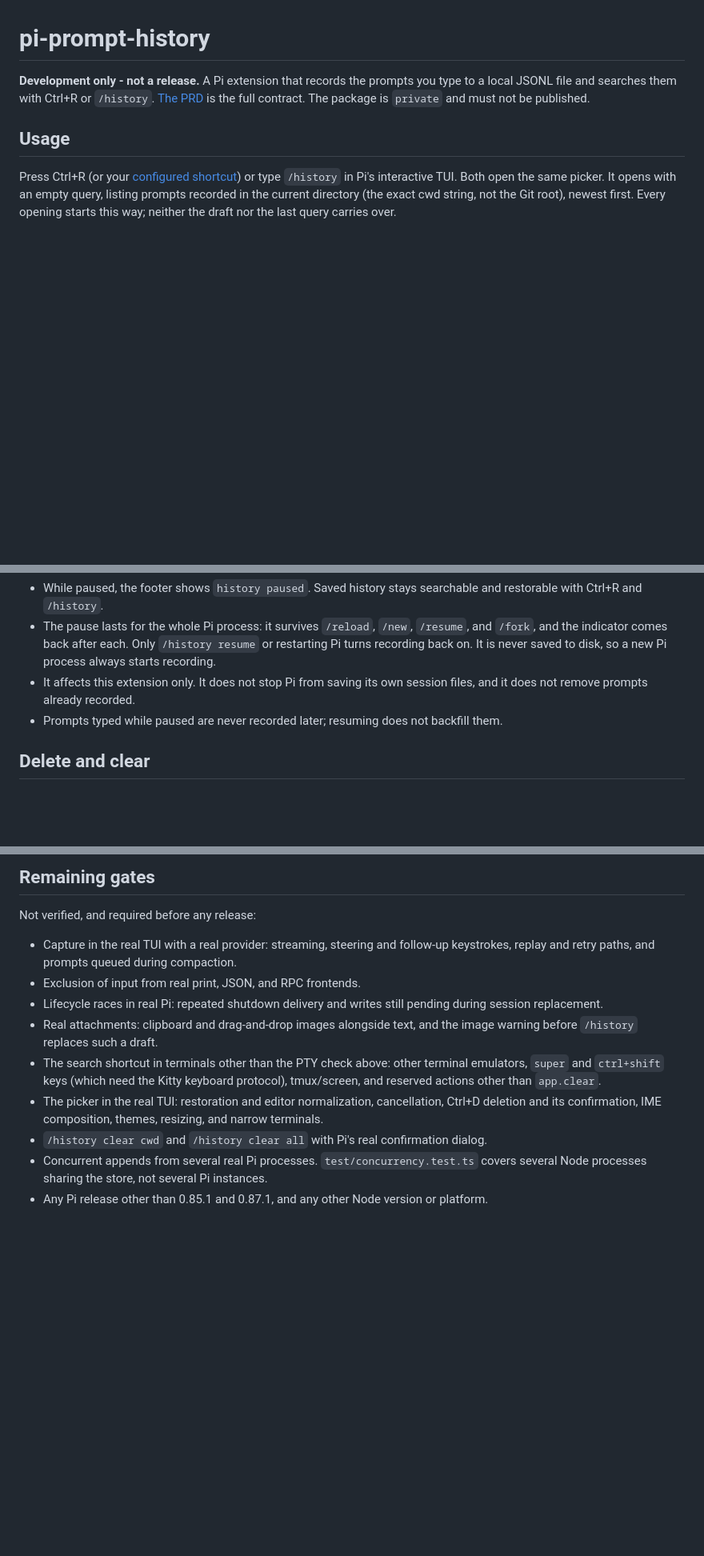
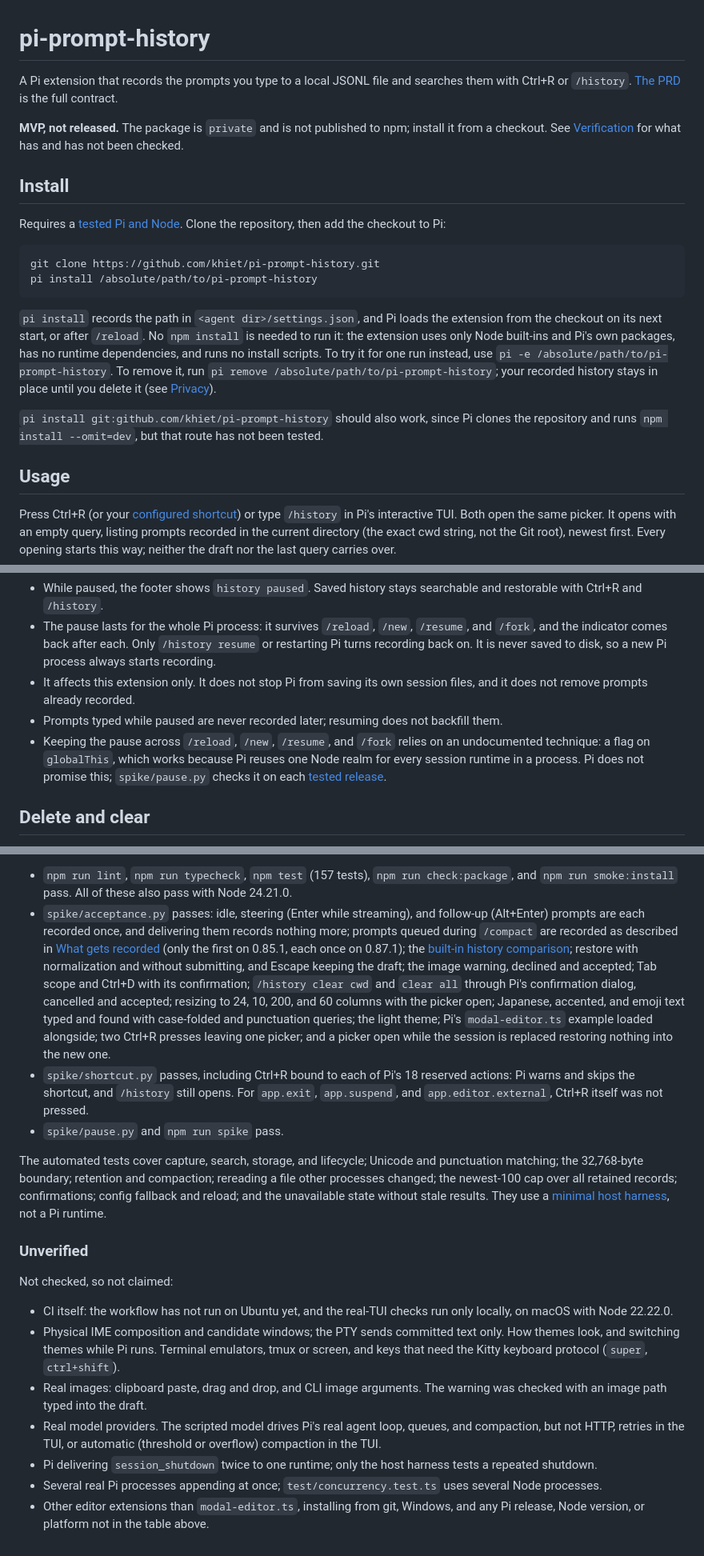
Before and after one commit to khiet/pi-prompt-history, a Markdown page: README.md, 3 parts joined by grey strips. Shown at 80% size. GitHub-like rendering; blank space fills up the shorter version.

````diff
--- a/README.md
+++ b/README.md
@@ -1,6 +1,21 @@
 # pi-prompt-history
 
-**Development only - not a release.** A Pi extension that records the prompts you type to a local JSONL file and searches them with Ctrl+R or `/history`. [The PRD](https://github.com/khiet/pi-prompt-history/issues/1) is the full contract. The package is `private` and must not be published.
+A Pi extension that records the prompts you type to a local JSONL file and searches them with Ctrl+R or `/history`. [The PRD](https://github.com/khiet/pi-prompt-history/issues/1) is the full contract.
+
+**MVP, not released.** The package is `private` and is not published to npm; install it from a checkout. See [Verification](#verification) for what has and has not been checked.
+
+## Install
+
+Requires a [tested Pi and Node](#tested-compatibility). Clone the repository, then add the checkout to Pi:
+
+```sh
+git clone https://github.com/khiet/pi-prompt-history.git
+pi install /absolute/path/to/pi-prompt-history
+```
+
+`pi install` records the path in `<agent dir>/settings.json`, and Pi loads the extension from the checkout on its next start, or after `/reload`. No `npm install` is needed to run it: the extension uses only Node built-ins and Pi's own packages, has no runtime dependencies, and runs no install scripts. To try it for one run instead, use `pi -e /absolute/path/to/pi-prompt-history`. To remove it, run `pi remove /absolute/path/to/pi-prompt-history`; your recorded history stays in place until you delete it (see [Privacy](#privacy-what-loading-this-extension-changes)).
+
+`pi install git:github.com/khiet/pi-prompt-history` should also work, since Pi clones the repository and runs `npm install --omit=dev`, but that route has not been tested.
 
 ## Usage
 
@@ -26,6 +41,7 @@ The picker distinguishes no prompts recorded in the scope from no prompts matchi
 - The pause lasts for the whole Pi process: it survives `/reload`, `/new`, `/resume`, and `/fork`, and the indicator comes back after each. Only `/history resume` or restarting Pi turns recording back on. It is never saved to disk, so a new Pi process always starts recording.
 - It affects this extension only. It does not stop Pi from saving its own session files, and it does not remove prompts already recorded.
 - Prompts typed while paused are never recorded later; resuming does not backfill them.
+- Keeping the pause across `/reload`, `/new`, `/resume`, and `/fork` relies on an undocumented technique: a flag on `globalThis`, which works because Pi reuses one Node realm for every session runtime in a process. Pi does not promise this; `spike/pause.py` checks it on each [tested release](#tested-compatibility).
 
 ## Delete and clear
 
@@ -184,14 +221,19 @@ The tests use a minimal host harness. They do not prove real-TUI streaming, repl
 
-## Remaining gates
+- `npm run lint`, `npm run typecheck`, `npm test` (157 tests), `npm run check:package`, and `npm run smoke:install` pass. All of these also pass with Node 24.21.0.
+- `spike/acceptance.py` passes: idle, steering (Enter while streaming), and follow-up (Alt+Enter) prompts are each recorded once, and delivering them records nothing more; prompts queued during `/compact` are recorded as described in [What gets recorded](#what-gets-recorded) (only the first on 0.85.1, each once on 0.87.1); the [built-in history comparison](#compared-with-pis-built-in-history); restore with normalization and without submitting, and Escape keeping the draft; the image warning, declined and accepted; Tab scope and Ctrl+D with its confirmation; `/history clear cwd` and `clear all` through Pi's confirmation dialog, cancelled and accepted; resizing to 24, 10, 200, and 60 columns with the picker open; Japanese, accented, and emoji text typed and found with case-folded and punctuation queries; the light theme; Pi's `modal-editor.ts` example loaded alongside; two Ctrl+R presses leaving one picker; and a picker open while the session is replaced restoring nothing into the new one.
+- `spike/shortcut.py` passes, including Ctrl+R bound to each of Pi's 18 reserved actions: Pi warns and skips the shortcut, and `/history` still opens. For `app.exit`, `app.suspend`, and `app.editor.external`, Ctrl+R itself was not pressed.
+- `spike/pause.py` and `npm run spike` pass.
 
-Not verified, and required before any release:
+The automated tests cover capture, search, storage, and lifecycle; Unicode and punctuation matching; the 32,768-byte boundary; retention and compaction; rereading a file other processes changed; the newest-100 cap over all retained records; confirmations; config fallback and reload; and the unavailable state without stale results. They use a [minimal host harness](#development), not a Pi runtime.
 
-- Capture in the real TUI with a real provider: streaming, steering and follow-up keystrokes, replay and retry paths, and prompts queued during compaction.
-- Exclusion of input from real print, JSON, and RPC frontends.
-- Lifecycle races in real Pi: repeated shutdown delivery and writes still pending during session replacement.
-- Real attachments: clipboard and drag-and-drop images alongside text, and the image warning before `/history` replaces such a draft.
-- The search shortcut in terminals other than the PTY check above: other terminal emulators, `super` and `ctrl+shift` keys (which need the Kitty keyboard protocol), tmux/screen, and reserved actions other than `app.clear`.
-- The picker in the real TUI: restoration and editor normalization, cancellation, Ctrl+D deletion and its confirmation, IME composition, themes, resizing, and narrow terminals.
-- `/history clear cwd` and `/history clear all` with Pi's real confirmation dialog.
-- Concurrent appends from several real Pi processes. `test/concurrency.test.ts` covers several Node processes sharing the store, not several Pi instances.
-- Any Pi release other than 0.85.1 and 0.87.1, and any other Node version or platform.
+### Unverified
+
+Not checked, so not claimed:
+
+- CI itself: the workflow has not run on Ubuntu yet, and the real-TUI checks run only locally, on macOS with Node 22.22.0.
+- Physical IME composition and candidate windows; the PTY sends committed text only. How themes look, and switching themes while Pi runs. Terminal emulators, tmux or screen, and keys that need the Kitty keyboard protocol (`super`, `ctrl+shift`).
+- Real images: clipboard paste, drag and drop, and CLI image arguments. The warning was checked with an image path typed into the draft.
+- Real model providers. The scripted model drives Pi's real agent loop, queues, and compaction, but not HTTP, retries in the TUI, or automatic (threshold or overflow) compaction in the TUI.
+- Pi delivering `session_shutdown` twice to one runtime; only the host harness tests a repeated shutdown.
+- Several real Pi processes appending at once; `test/concurrency.test.ts` uses several Node processes.
+- Other editor extensions than `modal-editor.ts`, installing from git, Windows, and any Pi release, Node version, or platform not in the table above.
````
Also changed, not shown: other parts of README.md (+37 -16 lines), docs/research/compatibility-spike.md (+1 -1 lines).
